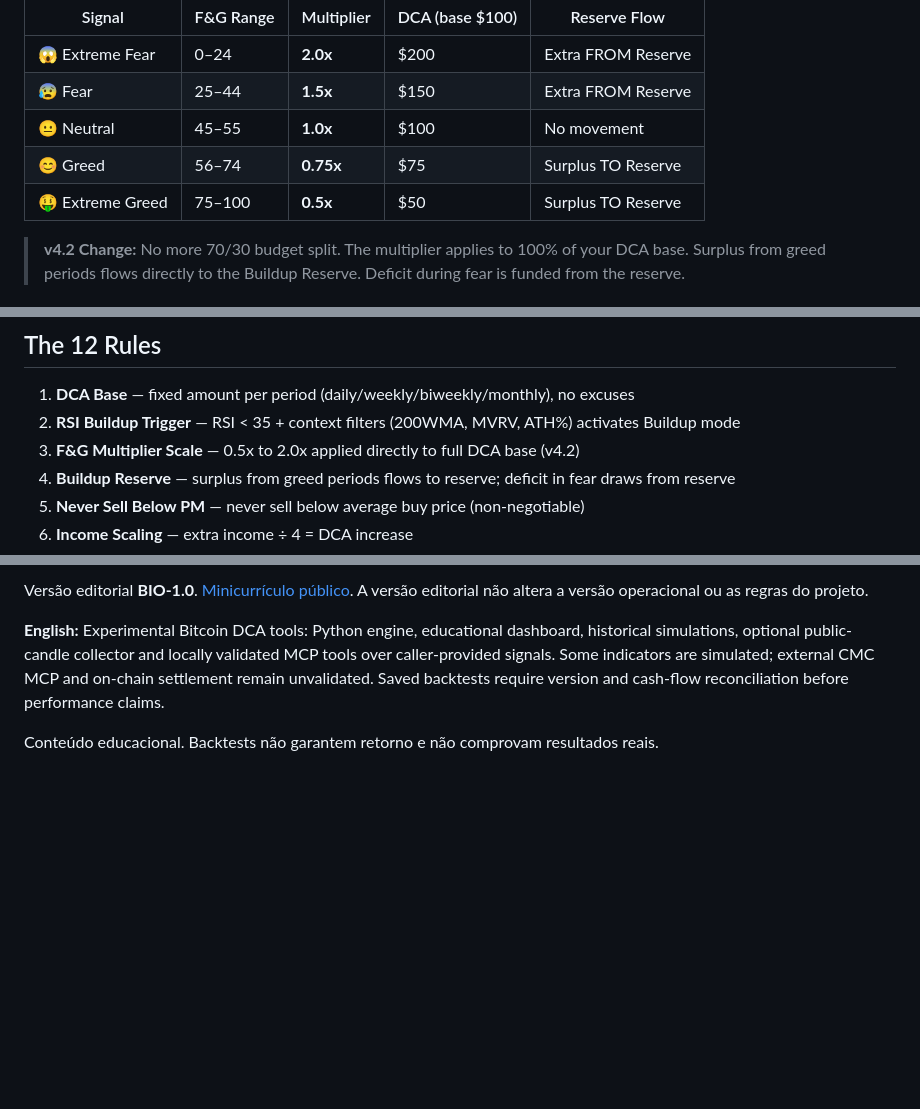
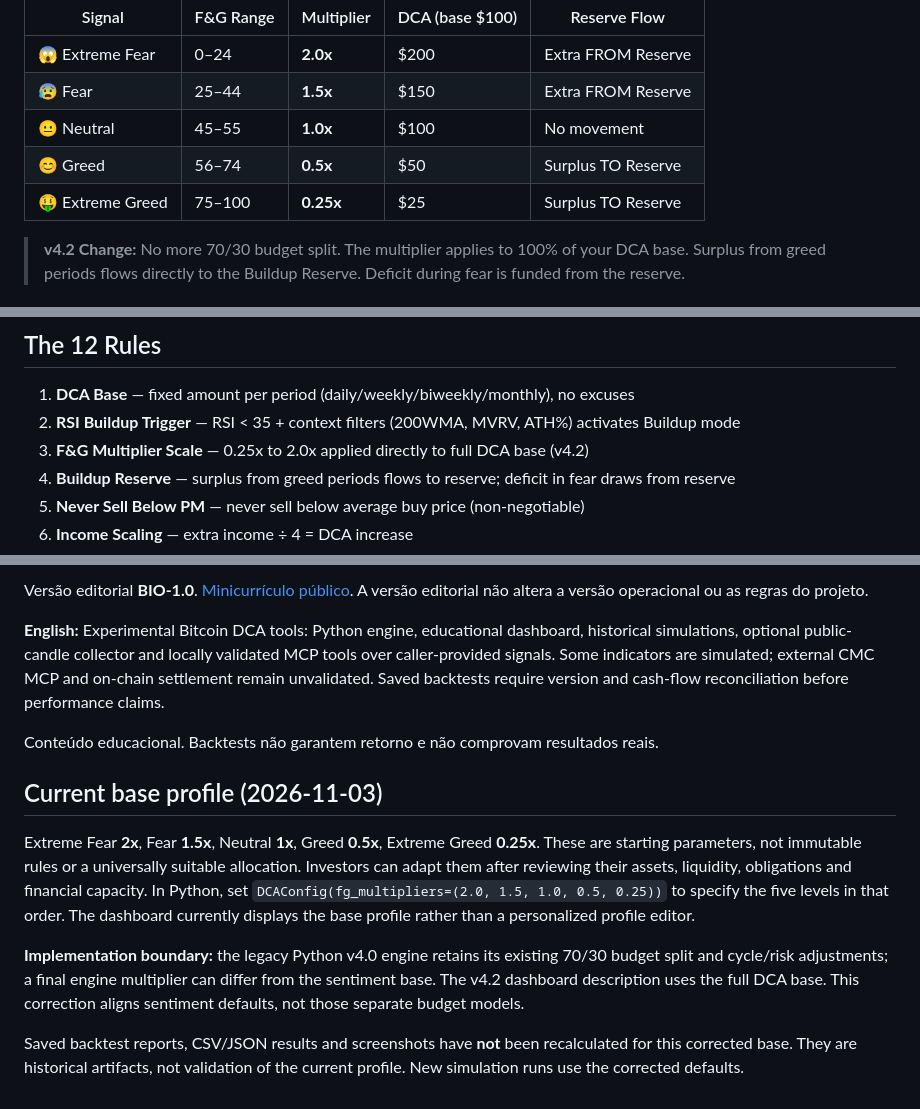
Before and after one commit to Fealtycripto/zion-smart-dca-skill, a Markdown page: README.md, 3 parts joined by grey strips. GitHub-like rendering; blank space fills up the shorter version.

Commit message:
fix: align configurable Smart DCA base multipliers

```diff
--- a/README.md
+++ b/README.md
@@ -95,8 +95,8 @@ The F&G multiplier applies **directly** to your full DCA base amount. Surplus/de
 | 😱 Extreme Fear | 0–24 | **2.0x** | $200 | Extra FROM Reserve |
 | 😰 Fear | 25–44 | **1.5x** | $150 | Extra FROM Reserve |
 | 😐 Neutral | 45–55 | **1.0x** | $100 | No movement |
-| 😊 Greed | 56–74 | **0.75x** | $75 | Surplus TO Reserve |
-| 🤑 Extreme Greed | 75–100 | **0.5x** | $50 | Surplus TO Reserve |
+| 😊 Greed | 56–74 | **0.5x** | $50 | Surplus TO Reserve |
+| 🤑 Extreme Greed | 75–100 | **0.25x** | $25 | Surplus TO Reserve |
 
 > **v4.2 Change:** No more 70/30 budget split. The multiplier applies to 100% of your DCA base. Surplus from greed periods flows directly to the Buildup Reserve. Deficit during fear is funded from the reserve.
 
@@ -132,7 +132,7 @@ Work backwards from your BTC goal. Set a target (e.g., 0.5 BTC), timeline (e.g.,
 
 1. **DCA Base** — fixed amount per period (daily/weekly/biweekly/monthly), no excuses
 2. **RSI Buildup Trigger** — RSI < 35 + context filters (200WMA, MVRV, ATH%) activates Buildup mode
-3. **F&G Multiplier Scale** — 0.5x to 2.0x applied directly to full DCA base (v4.2)
+3. **F&G Multiplier Scale** — 0.25x to 2.0x applied directly to full DCA base (v4.2)
 4. **Buildup Reserve** — surplus from greed periods flows to reserve; deficit in fear draws from reserve
 5. **Never Sell Below PM** — never sell below average buy price (non-negotiable)
 6. **Income Scaling** — extra income ÷ 4 = DCA increase
@@ -179,3 +179,11 @@ Versão editorial **BIO-1.0**. [Minicurrículo público](https://github.com/Feal
 **English:** Experimental Bitcoin DCA tools: Python engine, educational dashboard, historical simulations, optional public-candle collector and locally validated MCP tools over caller-provided signals. Some indicators are simulated; external CMC MCP and on-chain settlement remain unvalidated. Saved backtests require version and cash-flow reconciliation before performance claims.
 
 Conteúdo educacional. Backtests não garantem retorno e não comprovam resultados reais.
+
+## Current base profile (2026-11-03)
+
+Extreme Fear **2x**, Fear **1.5x**, Neutral **1x**, Greed **0.5x**, Extreme Greed **0.25x**. These are starting parameters, not immutable rules or a universally suitable allocation. Investors can adapt them after reviewing their assets, liquidity, obligations and financial capacity. In Python, set `DCAConfig(fg_multipliers=(2.0, 1.5, 1.0, 0.5, 0.25))` to specify the five levels in that order. The dashboard currently displays the base profile rather than a personalized profile editor.
+
+**Implementation boundary:** the legacy Python v4.0 engine retains its existing 70/30 budget split and cycle/risk adjustments; a final engine multiplier can differ from the sentiment base. The v4.2 dashboard description uses the full DCA base. This correction aligns sentiment defaults, not those separate budget models.
+
+Saved backtest reports, CSV/JSON results and screenshots have **not** been recalculated for this corrected base. They are historical artifacts, not validation of the current profile. New simulation runs use the corrected defaults.
```
